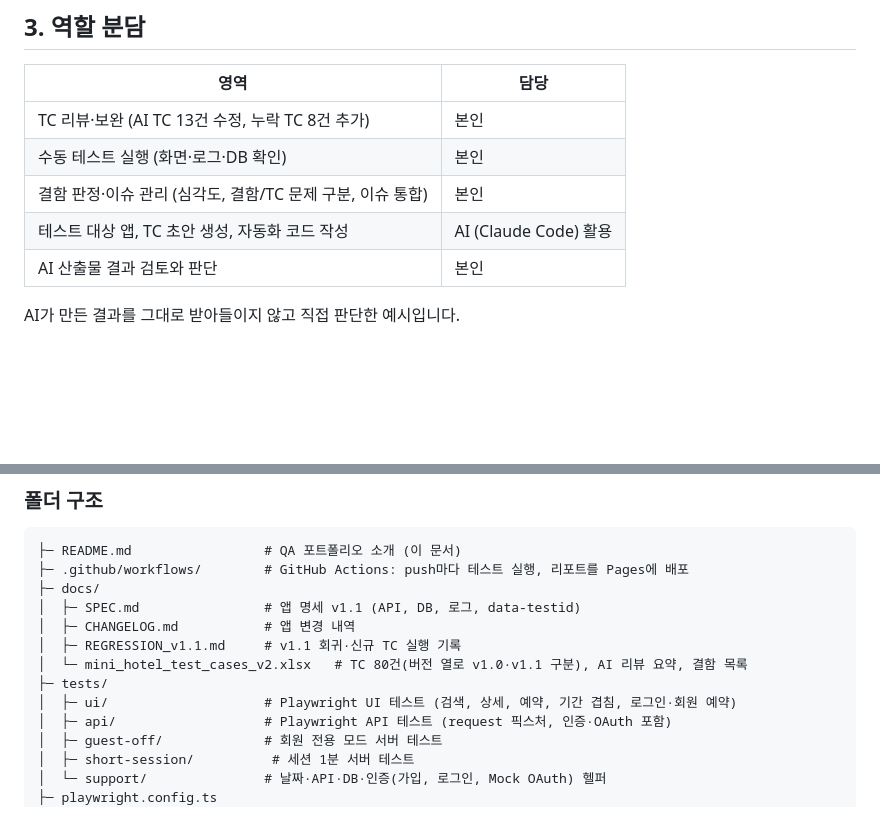
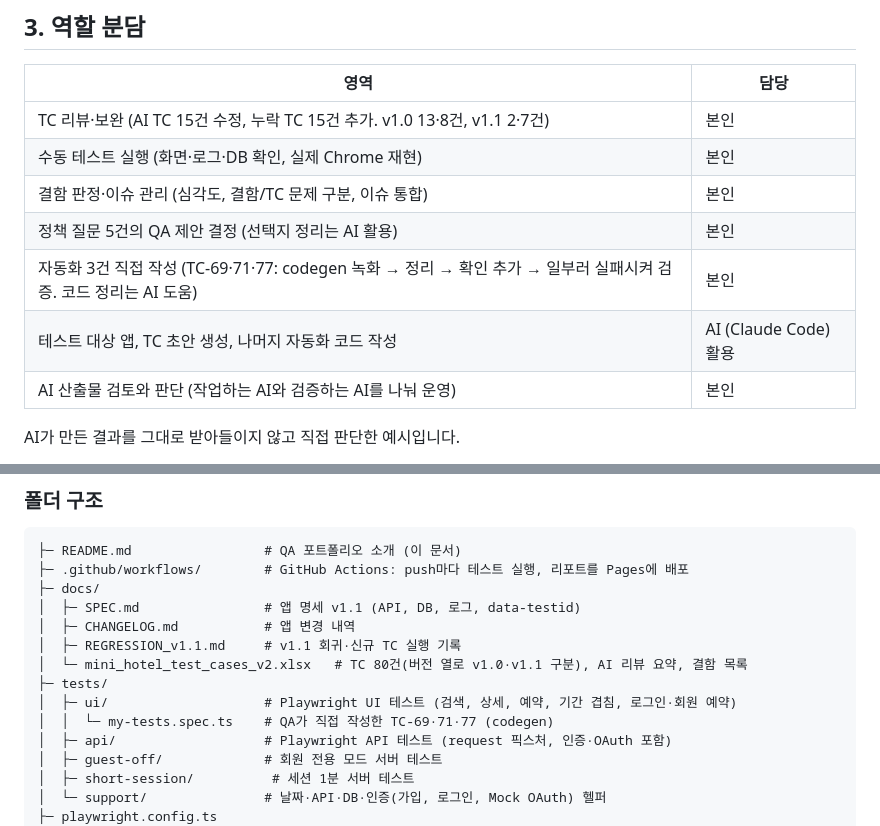
Before and after one commit to sophiachae/hotel-booking-qa, a Markdown page: README.md, 2 parts joined by grey strips. Drawn GitHub-style; blank space fills up the shorter version.

Commit message:
README 역할 분담 v1.0·v1.1 기준으로 최신화, 폴더 구조에 my-tests.spec.ts 추가
Co-Authored-By: Claude Opus 5.5 <noreply@anthropic.com>

```diff
--- a/README.md
+++ b/README.md
@@ -32,11 +32,13 @@
 
 | 영역 | 담당 |
 |---|---|
-| TC 리뷰·보완 (AI TC 13건 수정, 누락 TC 8건 추가) | 본인 |
-| 수동 테스트 실행 (화면·로그·DB 확인) | 본인 |
+| TC 리뷰·보완 (AI TC 15건 수정, 누락 TC 15건 추가. v1.0 13·8건, v1.1 2·7건) | 본인 |
+| 수동 테스트 실행 (화면·로그·DB 확인, 실제 Chrome 재현) | 본인 |
 | 결함 판정·이슈 관리 (심각도, 결함/TC 문제 구분, 이슈 통합) | 본인 |
-| 테스트 대상 앱, TC 초안 생성, 자동화 코드 작성 | AI (Claude Code) 활용 |
-| AI 산출물 결과 검토와 판단 | 본인 |
+| 정책 질문 5건의 QA 제안 결정 (선택지 정리는 AI 활용) | 본인 |
+| 자동화 3건 직접 작성 (TC-69·71·77: codegen 녹화 → 정리 → 확인 추가 → 일부러 실패시켜 검증. 코드 정리는 AI 도움) | 본인 |
+| 테스트 대상 앱, TC 초안 생성, 나머지 자동화 코드 작성 | AI (Claude Code) 활용 |
+| AI 산출물 검토와 판단 (작업하는 AI와 검증하는 AI를 나눠 운영) | 본인 |
 
 AI가 만든 결과를 그대로 받아들이지 않고 직접 판단한 예시입니다.
 - **TC 문제로 판단:** 자동화 실행에서 Fail이 난 TC-04·08·09를 검토해 결함이 아니라 AI가 명세에 없는 조건을 넘겨짚은 TC 문제로 판정
@@ -254,6 +256,7 @@ npx playwright install chromium   # 최초 1회
 │  └─ mini_hotel_test_cases_v2.xlsx   # TC 80건(버전 열로 v1.0·v1.1 구분), AI 리뷰 요약, 결함 목록
 ├─ tests/
 │  ├─ ui/                    # Playwright UI 테스트 (검색, 상세, 예약, 기간 겹침, 로그인·회원 예약)
+│  │  └─ my-tests.spec.ts    # QA가 직접 작성한 TC-69·71·77 (codegen)
 │  ├─ api/                   # Playwright API 테스트 (request 픽스처, 인증·OAuth 포함)
 │  ├─ guest-off/             # 회원 전용 모드 서버 테스트
 │  ├─ short-session/          # 세션 1분 서버 테스트
```
